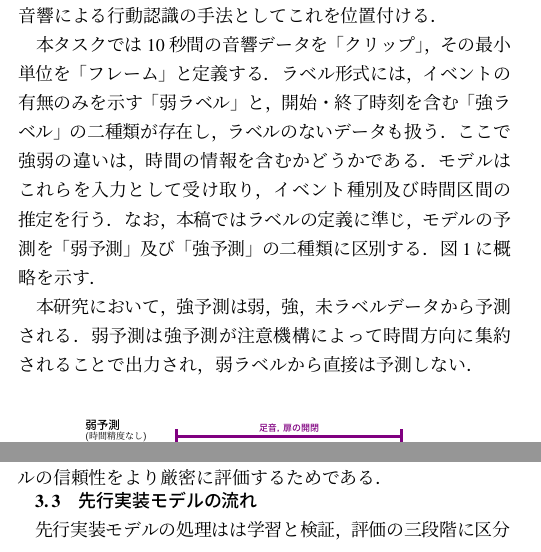
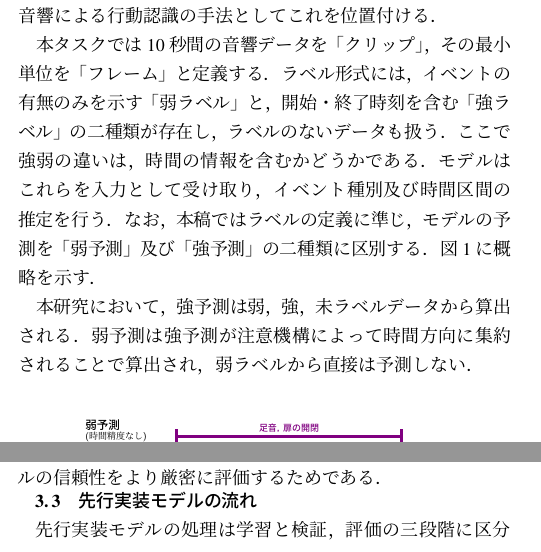
Before and after one commit to custard-1855/ieice2025, a LaTeX document (main.tex, which reads sections/02_related_research.tex): two parts of the columns of pages 2 and 3 of 6, joined at a grey line, cut so that both start at the same text. The pictures show the PDF file main.pdf that the author committed with the source.

Commit message:
細かい語を修正

```diff
--- a/sections/02_related_research.tex
+++ b/sections/02_related_research.tex
@@ -44,7 +44,7 @@ SEDはクラス識別と時間区間検出を同時に行う技術であり，
 ここで強弱の違いは，時間の情報を含むかどうかである．
 モデルはこれらを入力として受け取り，イベント種別及び時間区間の推定を行う．
 なお，本稿ではラベルの定義に準じ，モデルの予測を「弱予測」及び「強予測」の二種類に区別する．図\ref{fig:weak_strong}に概略を示す．\par
-本研究において，強予測は弱，強，未ラベルデータから予測される．弱予測は強予測が注意機構によって時間方向に集約されることで出力され，弱ラベルから直接は予測しない．
+本研究において，強予測は弱，強，未ラベルデータから算出される．弱予測は強予測が注意機構によって時間方向に集約されることで算出され，弱ラベルから直接は予測しない．
 
 \begin{figure}[!htbp]
     \centering
```
Also changed, not shown: main.pdf, 4 other files.
